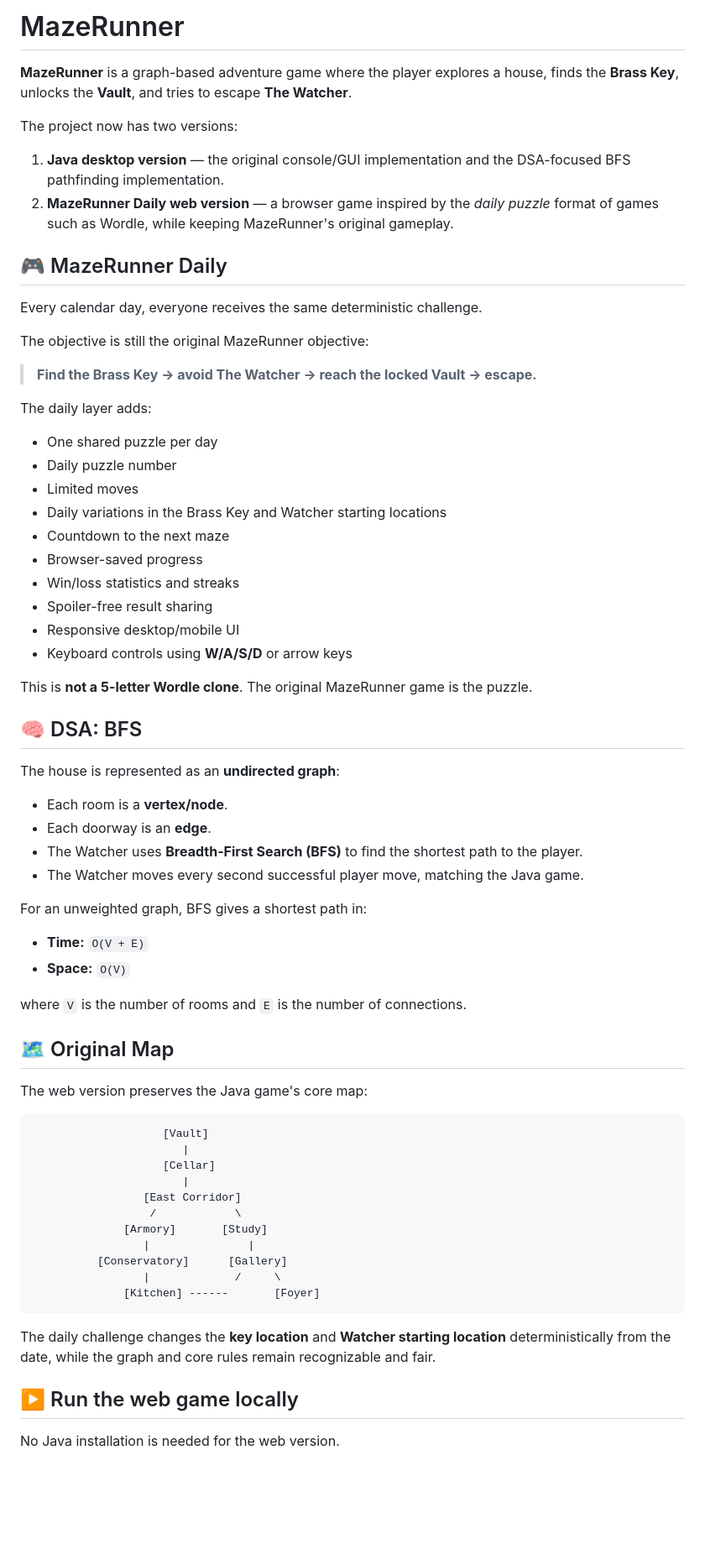
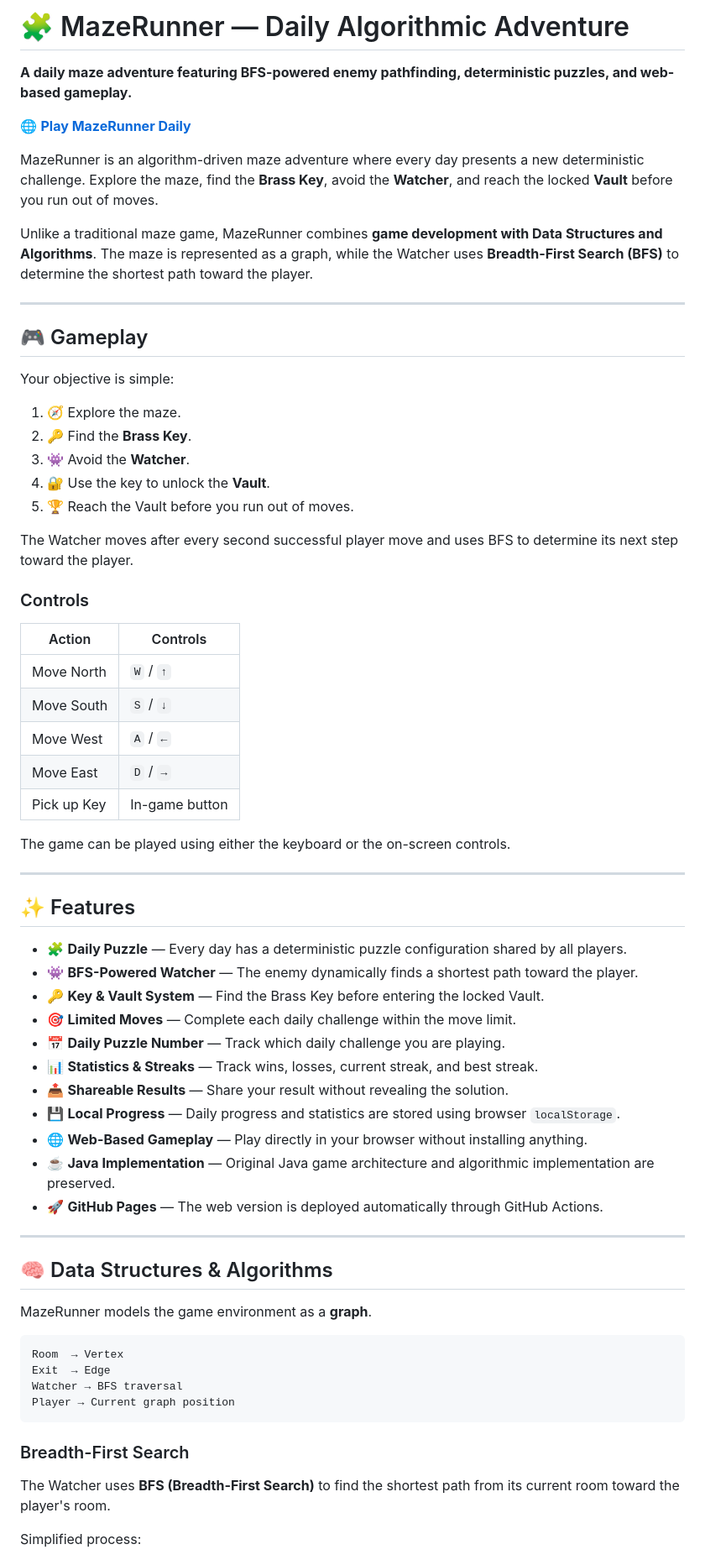
Before and after one commit to riyanshajoshi/MazeRunner, a Markdown page: README.md, the part around one of its changes. Shown at 84% size. Drawn GitHub-style; blank space fills up the shorter version.

Commit message:
Improve project documentation

````diff
--- a/README.md
+++ b/README.md
@@ -1,72 +1,71 @@
-# MazeRunner
+# 🧩 MazeRunner — Daily Algorithmic Adventure
 
-**MazeRunner** is a graph-based adventure game where the player explores a house, finds the **Brass Key**, unlocks the **Vault**, and tries to escape **The Watcher**.
+**A daily maze adventure featuring BFS-powered enemy pathfinding, deterministic puzzles, and web-based gameplay.**
 
-The project now has two versions:
+🌐 **[Play MazeRunner Daily](https://riyanshajoshi.github.io/MazeRunner/)**
 
-1. **Java desktop version** — the original console/GUI implementation and the DSA-focused BFS pathfinding implementation.
-2. **MazeRunner Daily web version** — a browser game inspired by the *daily puzzle* format of games such as Wordle, while keeping MazeRunner's original gameplay.
+MazeRunner is an algorithm-driven maze adventure where every day presents a new deterministic challenge. Explore the maze, find the **Brass Key**, avoid the **Watcher**, and reach the locked **Vault** before you run out of moves.
 
-## 🎮 MazeRunner Daily
+Unlike a traditional maze game, MazeRunner combines **game development with Data Structures and Algorithms**. The maze is represented as a graph, while the Watcher uses **Breadth-First Search (BFS)** to determine the shortest path toward the player.
 
-Every calendar day, everyone receives the same deterministic challenge.
+---
 
-The objective is still the original MazeRunner objective:
+## 🎮 Gameplay
 
-> **Find the Brass Key → avoid The Watcher → reach the locked Vault → escape.**
+Your objective is simple:
 
-The daily layer adds:
+1. 🧭 Explore the maze.
+2. 🔑 Find the **Brass Key**.
+3. 👾 Avoid the **Watcher**.
+4. 🔐 Use the key to unlock the **Vault**.
+5. 🏆 Reach the Vault before you run out of moves.
 
-- One shared puzzle per day
-- Daily puzzle number
-- Limited moves
-- Daily variations in the Brass Key and Watcher starting locations
-- Countdown to the next maze
-- Browser-saved progress
-- Win/loss statistics and streaks
-- Spoiler-free result sharing
-- Responsive desktop/mobile UI
-- Keyboard controls using **W/A/S/D** or arrow keys
+The Watcher moves after every second successful player move and uses BFS to determine its next step toward the player.
 
-This is **not a 5-letter Wordle clone**. The original MazeRunner game is the puzzle.
+### Controls
 
-## 🧠 DSA: BFS
+| Action      | Controls       |
+| ----------- | -------------- |
+| Move North  | `W` / `↑`      |
+| Move South  | `S` / `↓`      |
+| Move West   | `A` / `←`      |
+| Move East   | `D` / `→`      |
+| Pick up Key | In-game button |
 
-The house is represented as an **undirected graph**:
+The game can be played using either the keyboard or the on-screen controls.
 
-- Each room is a **vertex/node**.
-- Each doorway is an **edge**.
-- The Watcher uses **Breadth-First Search (BFS)** to find the shortest path to the player.
-- The Watcher moves every second successful player move, matching the Java game.
+---
 
-For an unweighted graph, BFS gives a shortest path in:
+## ✨ Features
 
-- **Time:** `O(V + E)`
-- **Space:** `O(V)`
+* 🧩 **Daily Puzzle** — Every day has a deterministic puzzle configuration shared by all players.
+* 👾 **BFS-Powered Watcher** — The enemy dynamically finds a shortest path toward the player.
+* 🔑 **Key & Vault System** — Find the Brass Key before entering the locked Vault.
+* 🎯 **Limited Moves** — Complete each daily challenge within the move limit.
+* 📅 **Daily Puzzle Number** — Track which daily challenge you are playing.
+* 📊 **Statistics & Streaks** — Track wins, losses, current streak, and best streak.
+* 📤 **Shareable Results** — Share your result without revealing the solution.
+* 💾 **Local Progress** — Daily progress and statistics are stored using browser `localStorage`.
+* 🌐 **Web-Based Gameplay** — Play directly in your browser without installing anything.
+* ☕ **Java Implementation** — Original Java game architecture and algorithmic implementation are preserved.
+* 🚀 **GitHub Pages** — The web version is deployed automatically through GitHub Actions.
 
-where `V` is the number of rooms and `E` is the number of connections.
+---
 
-## 🗺️ Original Map
+## 🧠 Data Structures & Algorithms
 
-The web version preserves the Java game's core map:
+MazeRunner models the game environment as a **graph**.
 
 ```text
-                    [Vault]
-                       |
-                    [Cellar]
-                       |
-                 [East Corridor]
-                  /            \
-              [Armory]       [Study]
-                 |               |
-          [Conservatory]      [Gallery]
-                 |             /     \
-              [Kitchen] ------       [Foyer]
+Room  → Vertex
+Exit  → Edge
+Watcher → BFS traversal
+Player → Current graph position
 ```
 
-The daily challenge changes the **key location** and **Watcher starting location** deterministically from the date, while the graph and core rules remain recognizable and fair.
+### Breadth-First Search
 
-## ▶️ Run the web game locally
+The Watcher uses **BFS (Breadth-First Search)** to find the shortest path from its current room toward the player's room.
 
-No Java installation is needed for the web version.
+Simplified process:
 
````
Also changed, not shown: other parts of README.md (+329 -46 lines).
